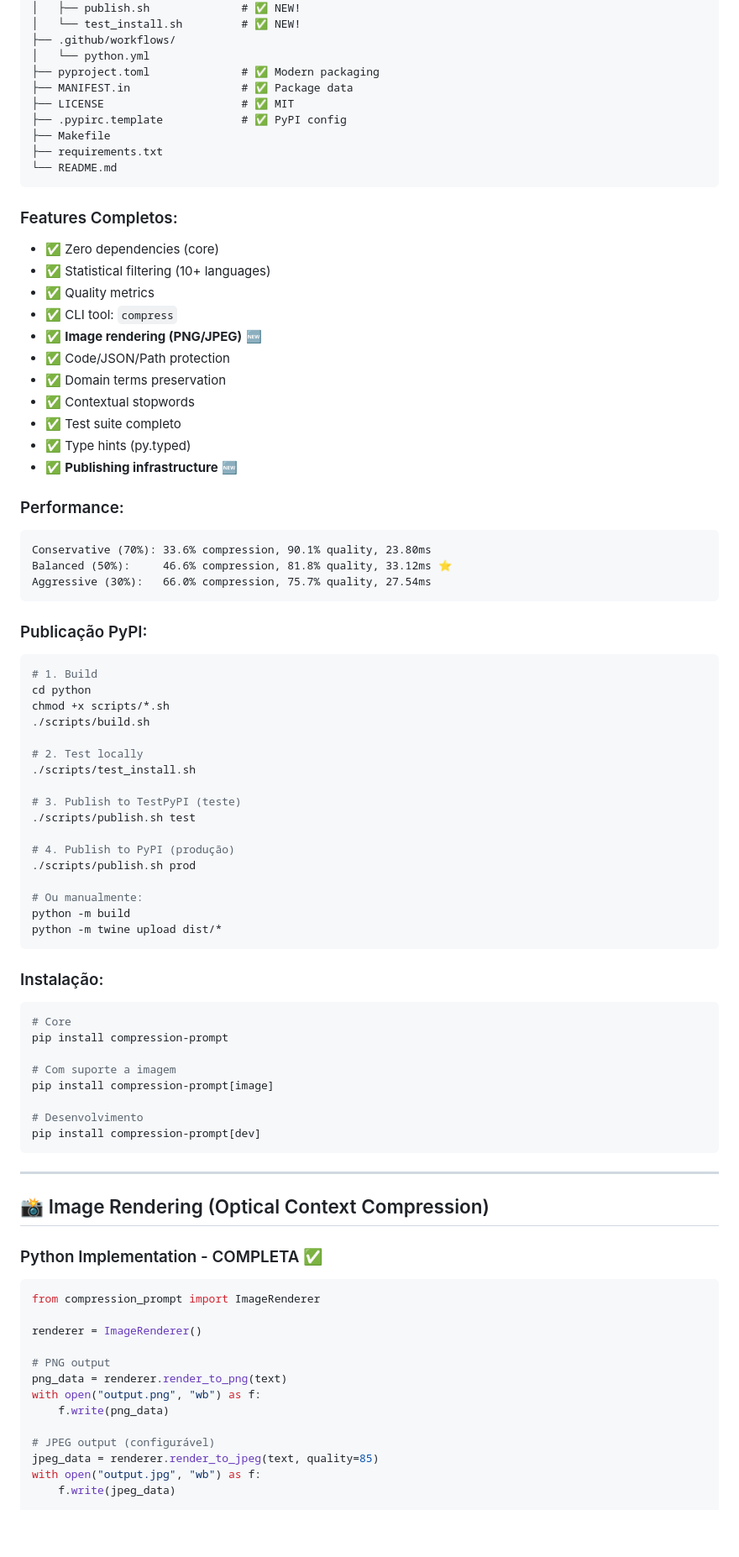
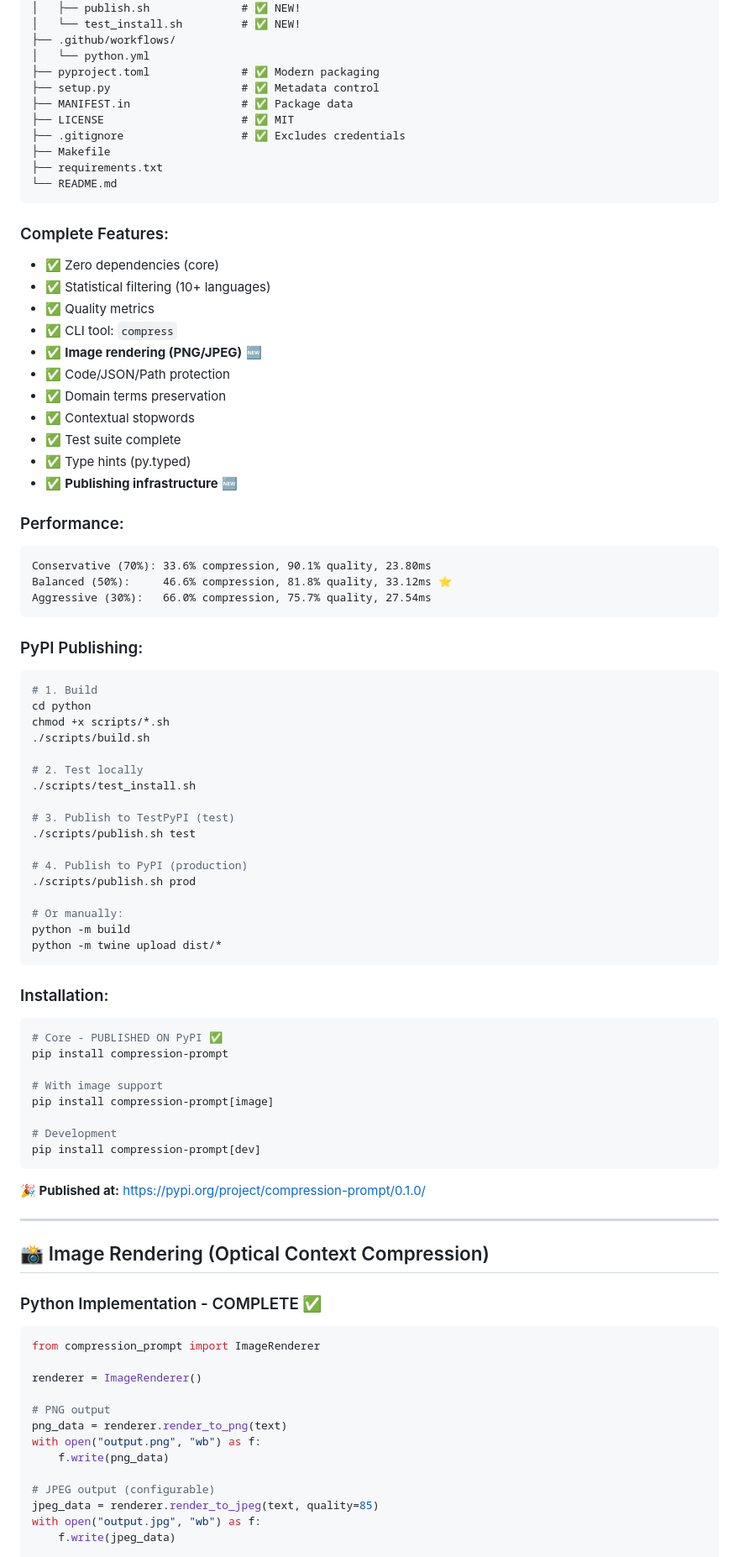
Before and after one commit to hivellm/compression-prompt, a Markdown page: IMPLEMENTATION_COMPLETE.md, the part around one of its changes. Shown at 84% size. Drawn GitHub-style; blank space fills up the shorter version.

````diff
--- a/IMPLEMENTATION_COMPLETE.md
+++ b/IMPLEMENTATION_COMPLETE.md
@@ -65,15 +65,16 @@ compression-prompt/python/
 ├── .github/workflows/
 │   └── python.yml
 ├── pyproject.toml              # ✅ Modern packaging
+├── setup.py                    # ✅ Metadata control
 ├── MANIFEST.in                 # ✅ Package data
 ├── LICENSE                     # ✅ MIT
-├── .pypirc.template            # ✅ PyPI config
+├── .gitignore                  # ✅ Excludes credentials
 ├── Makefile
 ├── requirements.txt
 └── README.md
 ```
 
-### Features Completos:
+### Complete Features:
 - ✅ Zero dependencies (core)
 - ✅ Statistical filtering (10+ languages)
 - ✅ Quality metrics
@@ -82,7 +83,7 @@ compression-prompt/python/
 - ✅ Code/JSON/Path protection
 - ✅ Domain terms preservation
 - ✅ Contextual stopwords
-- ✅ Test suite completo
+- ✅ Test suite complete
 - ✅ Type hints (py.typed)
 - ✅ **Publishing infrastructure** 🆕
 
@@ -93,7 +94,7 @@ Balanced (50%):     46.6% compression, 81.8% quality, 33.12ms ⭐
 Aggressive (30%):   66.0% compression, 75.7% quality, 27.54ms
 ```
 
-### Publicação PyPI:
+### PyPI Publishing:
 
 ```bash
 # 1. Build
@@ -104,34 +105,36 @@ chmod +x scripts/*.sh
 # 2. Test locally
 ./scripts/test_install.sh
 
-# 3. Publish to TestPyPI (teste)
+# 3. Publish to TestPyPI (test)
 ./scripts/publish.sh test
 
-# 4. Publish to PyPI (produção)
+# 4. Publish to PyPI (production)
 ./scripts/publish.sh prod
 
-# Ou manualmente:
+# Or manually:
 python -m build
 python -m twine upload dist/*
 ```
 
-### Instalação:
+### Installation:
 ```bash
-# Core
+# Core - PUBLISHED ON PyPI ✅
 pip install compression-prompt
 
-# Com suporte a imagem
+# With image support
 pip install compression-prompt[image]
 
-# Desenvolvimento
+# Development
 pip install compression-prompt[dev]
 ```
+
+**🎉 Published at:** https://pypi.org/project/compression-prompt/0.1.0/
 
 ---
 
 ## 📸 Image Rendering (Optical Context Compression)
 
-### Python Implementation - COMPLETA ✅
+### Python Implementation - COMPLETE ✅
 
 ```python
 from compression_prompt import ImageRenderer
@@ -143,7 +146,7 @@ png_data = renderer.render_to_png(text)
 with open("output.png", "wb") as f:
     f.write(png_data)
 
-# JPEG output (configurável)
+# JPEG output (configurable)
 jpeg_data = renderer.render_to_jpeg(text, quality=85)
 with open("output.jpg", "wb") as f:
     f.write(jpeg_data)
````
Also changed, not shown: other parts of IMPLEMENTATION_COMPLETE.md (+105 -69 lines).
